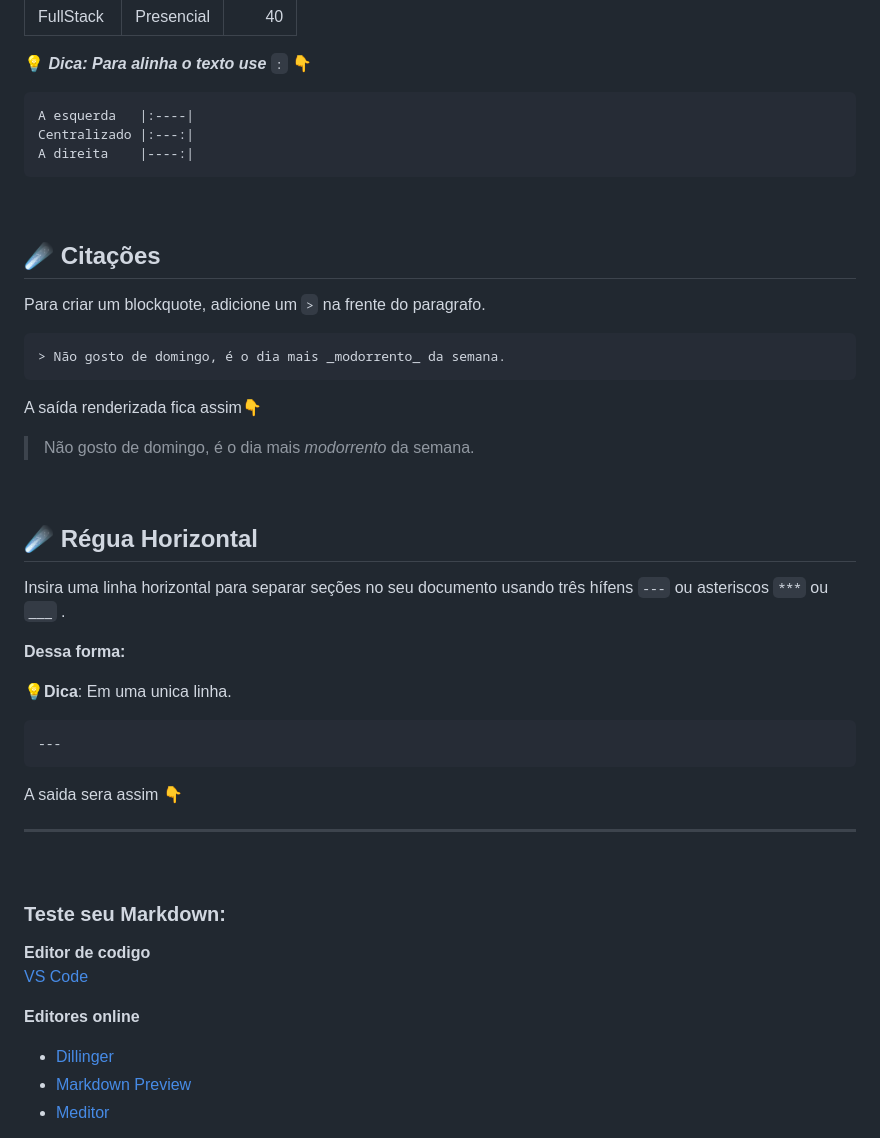
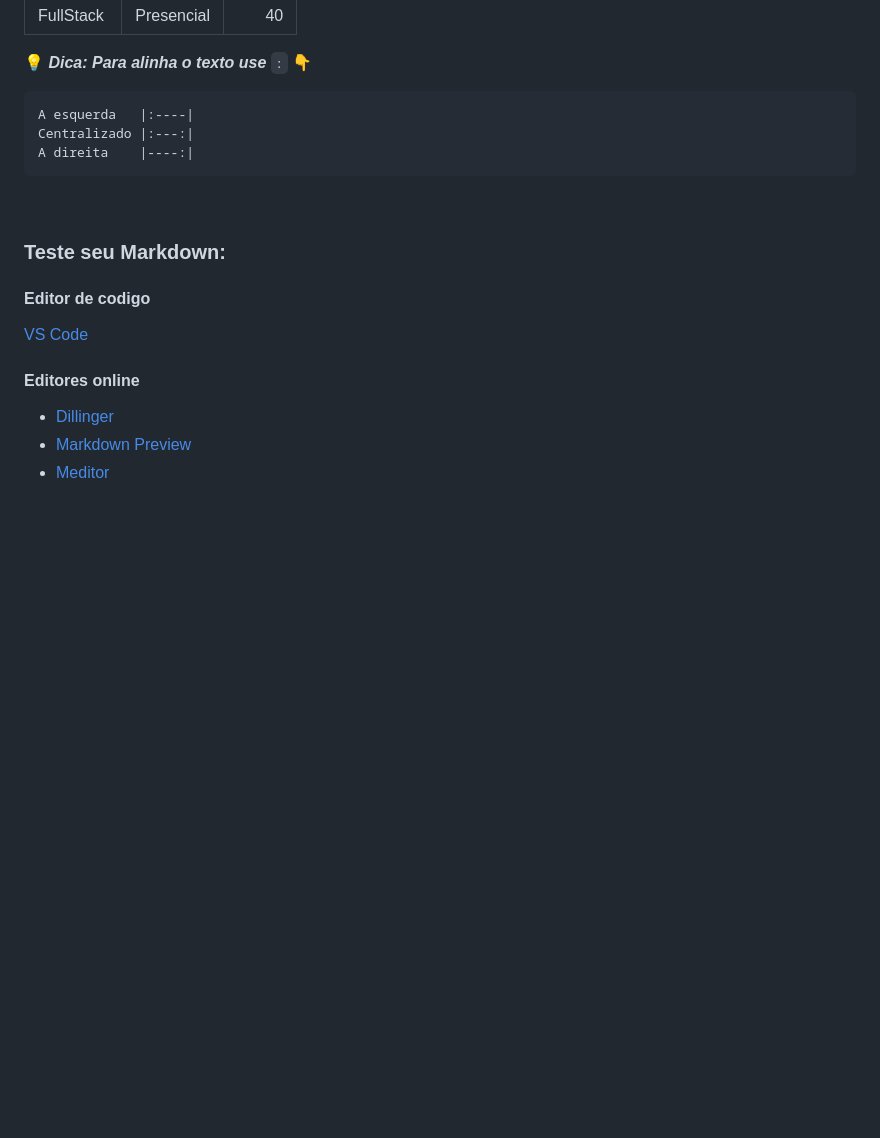
Before and after one commit to park-cool/Markdown-Sintaxe-Basica, a Markdown page: Readme.md, the part around one of its changes. Drawn GitHub-style; blank space fills up the shorter version.

````diff
--- a/Readme.md
+++ b/Readme.md
@@ -208,44 +232,12 @@ A direita    |----:|
 ```
 <br>
 
-## ☄️ Citações
-
-Para criar um blockquote, adicione um `>` na frente do paragrafo.
-
-```
-> Não gosto de domingo, é o dia mais _modorrento_ da semana.
-```
-
-A saída renderizada fica assim👇
-
-> Não gosto de domingo, é o dia mais _modorrento_ da semana.
-
-<br>
-
-## ☄️ Régua Horizontal
-
-Insira uma linha horizontal para separar seções no seu documento usando três hífens `---` ou asteriscos `***` ou `___` .
-
-**Dessa forma:**
-
-💡**Dica**: Em uma unica linha.
-
-```
----
-```
-
-A saida sera assim 👇
-
----
-
-<br>
-
 ### Teste seu Markdown:
 
-**Editor de codigo**
+#### Editor de codigo
 [VS Code](https://code.visualstudio.com/)
 
-**Editores online**
+#### Editores online
 
 - [Dillinger](https://dillinger.io/)
 - [Markdown Preview](https://markdownlivepreview.com/)
````
Also changed, not shown: other parts of Readme.md (+57 -33 lines).
